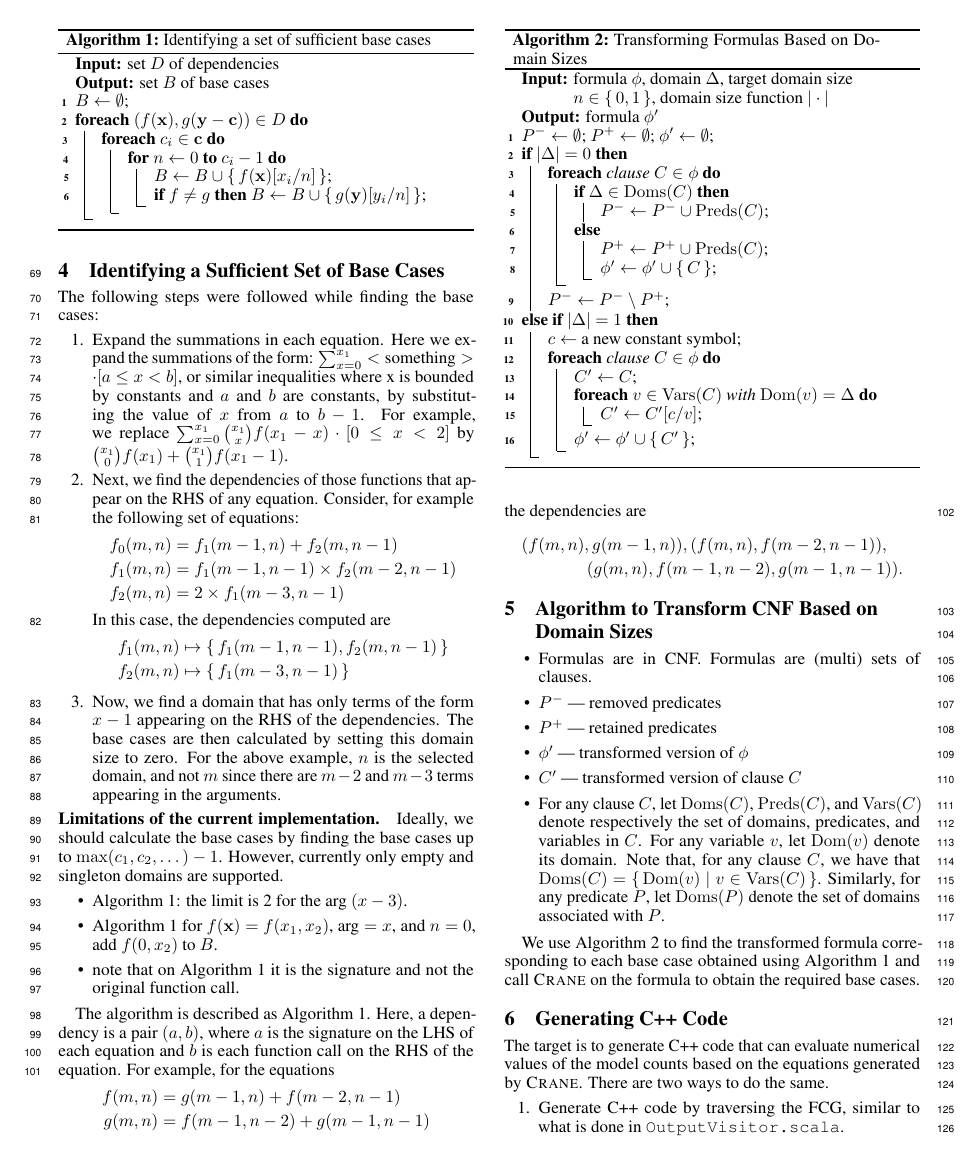
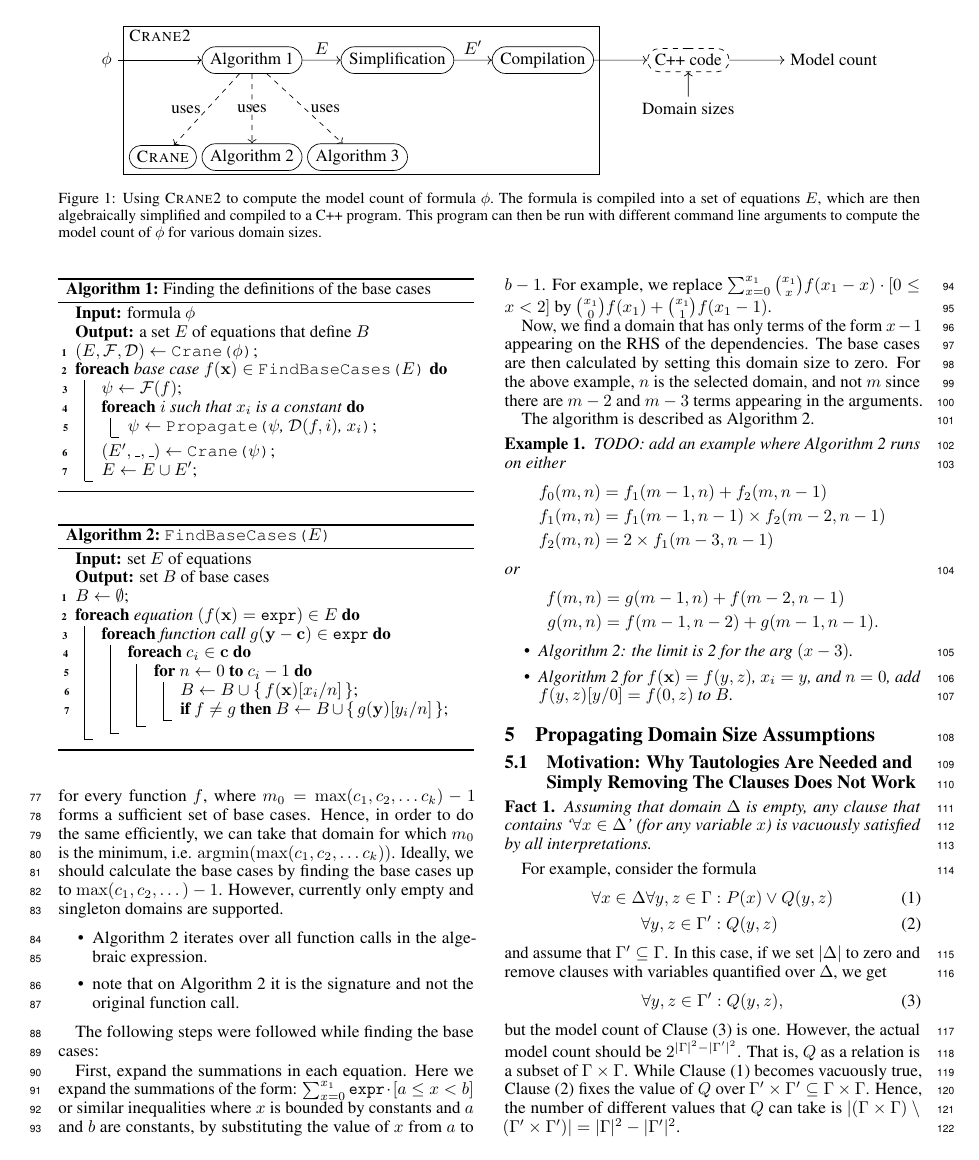
Before and after one commit to dilkas/sat25-ksdm, a LaTeX paper (paper.tex): page 2 of 3. Compiled offline with pdfLaTeX.

Commit message:
A high-level process overview figure

```diff
--- a/paper.tex
+++ b/paper.tex
@@ -22,6 +22,7 @@
 \usepackage{microtype}
 \usepackage{amsfonts}
 \usepackage{mathtools}
+\usepackage{tikz}
 
 % Comment out this line in the camera-ready submission
 \linenumbers
@@ -39,6 +40,7 @@
 \newtheorem{theorem}{Theorem}
 \newtheorem{definition}{Definition}
 \newtheorem*{remark}{Remark}
+\newtheorem{fact}{Fact}
 
 % PDF Info Is REQUIRED.
 % Please **do not** include Title and Author information
@@ -91,3 +106,39 @@
 
 \section{Introduction}
 
+\begin{figure*}[t]
+  \centering
+  \begin{tikzpicture}
+    \node at (0, 0) (formula) {$\phi$};
+    \node[draw,rounded rectangle] at (3, 0) (alg1) {\Cref{alg:main}};
+    \node[draw,rounded rectangle] at (6, 0) (simplification) {Simplification};
+    \node[draw,rounded rectangle] at (9, 0) (compilation) {Compilation};
+
+    \node[draw,rounded rectangle,dashed] at (12, 0) (cpp) {C++ code};
+    \node at (12, -1) (sizes) {Domain sizes};
+
+    \node at (15, 0) (count) {Model count};
+
+    \node[draw,rounded rectangle] at (3, -2) (alg2) {\Cref{alg1}};
+    \node[draw,rounded rectangle,left = 0.1cm of alg2] (crane) {\textsc{Crane}};
+    \node[draw,rounded rectangle,right = 0.1cm of alg2] (alg3) {\Cref{alg2}};
+
+    \node[draw,fit={(alg1) (simplification) (compilation) (crane) (alg2) (alg3)},inner ysep=7pt,yshift=5pt] {};
+    \node at (1.1, 0.5) {\textsc{Crane2}};
+
+    \draw[->] (formula) -- (alg1);
+    \draw[->] (alg1) -- node[above] {$E$} (simplification);
+    \draw[->] (simplification) -- node[above] {$E'$} (compilation);
+    \draw[->] (compilation) -- (cpp);
+    \draw[->] (sizes) -- (cpp);
+    \draw[->] (cpp) -- (count);
+
+    \draw[->,dashed] (alg1) -- node[midway,left] {uses} (crane);
+    \draw[->,dashed] (alg1) -- node[midway] {uses} (alg2);
+    \draw[->,dashed] (alg1) -- node[midway,right] {uses} (alg3);
+  \end{tikzpicture}
+  \caption{Using \textsc{Crane2} to compute the model count of formula $\phi$.\
+    The formula is compiled into a set of equations $E$, which are then
+    algebraically simplified and compiled to a C++ program. This program can
+    then be run with different command line arguments to compute the model count
+    of $\phi$ for various domain sizes.}
@@ -192,2 +219 @@ all occurrences of $x$ in $C$.
 
-\section{Identifying a Sufficient Set of Base Cases}
@@ -194,11 +246,37 @@ all occurrences of $x$ in $C$.
 
 \begin{algorithm}[t]
-  \caption{Identifying a set of sufficient base cases}\label{alg1}
-  \KwIn{set $D$ of dependencies}
+  \caption{Finding the definitions of the base cases}\label{alg:main}
+  \KwIn{formula $\phi$}
+  \KwOut{a set $E$ of equations that define $B$}
+  $(E, \mathcal{F}, \mathcal{D}) \gets \Crane{$\phi$}$\;
+  \ForEach{base case $f(\mathbf{x}) \in \FindBaseCases{$E$}$}{
+    $\psi \gets \mathcal{F}(f)$\;
+    \ForEach{$i$ such that $x_{i}$ is a constant}{
+      $\psi \gets \Propagate{$\psi$, $\mathcal{D}(f, i)$, $x_i$}$\;
+    }
+    $(E', \textunderscore, \textunderscore) \gets \Crane{$\psi$}$\;
+    $E \gets E \cup E'$\;
+  }
+\end{algorithm}
+
+See \cref{alg:main}
+
+% TODO: extend it to work with base cases that are themselves recursive
+
+% TODO: what does it mean for a set of equations to define a set of base cases?
+
+% TODO: for base cases, we will also use the f(\mathbf{x}) notation
+
+\section{Identifying a Sufficient Set of Base Cases}\label{sec:identifying}
+
+\begin{algorithm}[t]
+  \caption{\protect\FindBaseCases{$E$}}\label{alg1}
+  \KwIn{set $E$ of equations}
   \KwOut{set $B$ of base cases}
 
   $B \gets \emptyset$\;
-  \ForEach{$(f(\mathbf{x}), g(\mathbf{y} - \mathbf{c})) \in D$}{
+  \ForEach{equation $(f(\mathbf{x}) = \expr{}) \in E$}{
+    \ForEach{function call $g(\mathbf{y} - \mathbf{c}) \in \expr{}$}{\label{line:functioncall}
       \ForEach{$c_{i} \in \mathbf{c}$}{
         \For{$n \gets 0$ \KwTo $c_{i} - 1$}{\label{line:lim}
           $B \gets B \cup \{\, f(\mathbf{x})[x_{i}/n] \,\}$\;\label{line:insert}
@@ -206,51 +284,89 @@ all occurrences of $x$ in $C$.
         }
       }
     }
+  }
 \end{algorithm}
 
+We know that if, say, on the RHS of all equations, the domain size appears as
+$m - c_1, m - c_2, \dots, m - c_k$, then finding $f(0, x_1, x_2, \dots)$,
+$f(1, x_1, x_2, \dots)$, $\dots f(m_0, x_1, x_2, \dots)$ for every function $f$,
+where $m_0 = \max(c_1, c_2, \dots c_k) - 1$ forms a sufficient set of base
+cases. Hence, in order to do the same efficiently, we can take that domain for
+which $m_0$ is the minimum, i.e. $\argmin(\max(c_1, c_2, \dots c_k))$. Ideally,
+we should calculate the base cases by finding the base cases up to
+$\max(c_{1}, c_{2}, \dots) - 1$. However, currently only empty and singleton
+domains are supported.
+
+\begin{itemize}
+  \item \cref{line:functioncall} iterates over all function calls in the
+        algebraic expression.
+  \item note that on \cref{line:signature} it is the signature and not the
+        original function call.
+\end{itemize}
+
+% TODO: remove the 'dependencies' data structure from the description
+
 The following steps were followed while finding the base cases:
-\begin{enumerate}
-  \item Expand the summations in each equation. Here we expand the summations of
-        the form:
-        $\sum_{x=0}^{x_{1}}<\textnormal{something}> \cdot [a \le x < b]$, or
-        similar inequalities where x is bounded by constants and $a$ and $b$ are
-        constants, by substituting the value of $x$ from $a$ to $b-1$. For
-        example, we replace
+
+First, expand the summations in each equation. Here we expand the summations of
+the form: $\sum_{x=0}^{x_{1}} \expr{} \cdot [a \le x < b]$ or similar
+inequalities where $x$ is bounded by constants and $a$ and $b$ are constants, by
+substituting the value of $x$ from $a$ to $b-1$. For example, we replace
 $\sum_{x=0}^{x_1} \binom{x_{1}}{x} f(x_1 - x) \cdot [0 \le x < 2]$ by
 $\binom{x_{1}}{0} f(x_1) + \binom{x_{1}}{1} f(x_1-1)$.
-  \item Next, we find the dependencies of those functions that appear on the
-        RHS of any equation. Consider, for example the following set
-        of equations:
+
+Now, we find a domain that has only terms of the form $x-1$ appearing on the RHS
+of the dependencies. The base cases are then calculated by setting this domain
+size to zero. For the above example, $n$ is the selected domain, and not $m$
+since there are $m-2$ and $m-3$ terms appearing in the arguments.
+
+The algorithm is described as \cref{alg1}.
+
+\begin{example}
+  TODO: add an example where \cref{alg1} runs on either
   \begin{align*}
     f_{0}(m, n) &= f_{1}(m-1, n) + f_{2}(m, n-1)\\
     f_{1}(m, n) &= f_{1}(m-1, n-1) \times f_{2}(m-2, n-1)\\
     f_{2}(m, n) &= 2 \times f_{1}(m-3, n-1)
   \end{align*}
-        In this case, the dependencies computed are
+  or
   \begin{align*}
-          f_{1}(m, n) &\mapsto \{\, f_{1}(m-1, n-1), f_{2}(m, n-1) \,\}\\
-          f_{2}(m, n) &\mapsto \{\, f_{1}(m-3, n-1) \,\}
+    f(m, n) &= g(m-1, n) + f(m-2, n-1)\\
+    g(m, n) &= f(m-1, n-2) + g(m-1, n-1).
   \end{align*}
-  \item Now, we find a domain that has only terms of the form $x-1$ appearing on
-        the RHS of the dependencies. The base cases are then calculated by
-        setting this domain size to zero. For the above example, $n$ is the
-        selected domain, and not $m$ since there are $m-2$ and $m-3$ terms
-        appearing in the arguments.
-\end{enumerate}
-
-\paragraph{Limitations of the current implementation.} Ideally, we should
-calculate the base cases by finding the base cases up to
-$\max(c_{1}, c_{2}, \dots) - 1$. However, currently only empty and singleton
-domains are supported.
 
   \begin{itemize}
     \item \cref{line:lim}: the limit is 2 for the arg $(x-3)$.
-  \item \cref{line:insert} for $f(\mathbf{x}) = f(x_{1}, x_{2})$,
-        $\text{arg} = x$, and $n = 0$, add $f(0, x_{2})$ to $B$.
-  \item note that on \cref{line:signature} it is the signature and not the
-        original function call.
+    \item \cref{line:insert} for $f(\mathbf{x}) = f(y, z)$, $x_{i} = y$, and
+          $n = 0$, add $f(y, z)[y/0] = f(0, z)$ to $B$.
   \end{itemize}
+\end{example}
 
-The algorithm is described as \cref{alg1}. Here, a dependency is a pair
-$(a, b)$, where $a$ is the signature on the LHS of each equation and $b$ is each
-function call on the RHS of the equation. For example, for the equations
+\section{Propagating Domain Size Assumptions}\label{sec:simplifying}
+
+\subsection{Motivation: Why Tautologies Are Needed and Simply Removing The
+  Clauses Does Not Work}
+
+\begin{fact}
+  Assuming that domain $\Delta$ is empty, any clause that contains
+  `$\forall x \in \Delta$' (for any variable $x$) is vacuously satisfied by all
+  interpretations.
+\end{fact}
+
+For example, consider the formula
+\begin{align}
+  \forall x \in \Delta \forall y, z \in \Gamma &: P(x) \lor Q(y, z)\label[formula]{eq:example1}\\
+  \forall y, z \in \Gamma' &: Q(y, z)\label[formula]{eq:example2}
+\end{align}
+and assume that $\Gamma' \subseteq \Gamma$. In this case, if we set $|\Delta|$
+to zero and remove clauses with variables quantified over $\Delta$, we get
+\begin{equation}\label[formula]{eq:simplified}
+  \forall y, z \in \Gamma' : Q(y, z),
+\end{equation}
+but the model count of \cref{eq:simplified} is one. However, the actual model
+count should be $2^{|\Gamma|^2 - |\Gamma'|^2}$. That is, $Q$ as a relation is a
+subset of $\Gamma \times \Gamma$. While \cref{eq:example1} becomes vacuously
+true, \cref{eq:example2} fixes the value of $Q$ over
+$\Gamma' \times \Gamma' \subseteq \Gamma \times \Gamma$. Hence, the number of
+different values that $Q$ can take is
+$|(\Gamma \times \Gamma) \setminus (\Gamma' \times \Gamma')| = |\Gamma|^{2} - |\Gamma'|^{2}$.
@@ -257,33 +378,28 @@ function call on the RHS of the equation. For example, for the equations
 \begin{align*}
-  f(m, n) &= g(m-1, n) + f(m-2, n-1)\\
-  g(m, n) &= f(m-1, n-2) + g(m-1, n-1)
+  \forall y, z \in \Gamma &: Q(y, z) \lor \neg Q(y, z) \\
+  \forall y, z \in \Gamma' &: Q(y, z).
 \end{align*}
-the dependencies are
-\begin{multline*}
-  (f(m, n), g(m - 1, n)), (f(m, n), f(m - 2, n - 1)),\\
-  (g(m, n), f(m - 1, n - 2), g(m - 1, n - 1)).
-\end{multline*}
+The model count returned by this will also consider the truth value of $Q$ over
+$y \in \Gamma \setminus \Gamma'$ or $z \in \Gamma \setminus \Gamma'$.
 
-\section{Algorithm to Transform CNF Based on Domain Sizes}
+\subsection{The Solution}
 
 \begin{algorithm}[t]
-  \caption{Transforming Formulas Based on Domain Sizes}\label{alg2}
-  \KwIn{formula $\phi$, domain $\Delta$, target domain size $n \in \{\, 0, 1 \,\}$, domain size function $|\cdot|$}
+  \caption{\protect\Propagate{$\phi$, $\Delta$, $n$}}\label{alg2}
+  \KwIn{formula $\phi$, domain $\Delta$, domain size $n \in \{\, 0, 1 \,\}$}
   \KwOut{formula $\phi'$}
-  $P^{-} \gets \emptyset$; $P^{+} \gets \emptyset$; $\phi' \gets \emptyset$\;
-  \uIf{$|\Delta| = 0$}{
+  $\phi' \gets \emptyset$\;
+  \uIf{$n = 0$}{
     \ForEach{clause $C \in \phi$}{
-      \uIf{$\Delta \in \Doms(C)$}{
-        $P^{-} \gets P^{-} \cup \Preds(C)$\;
+      \lIf{$\Delta \not\in \Doms(C)$}{$\phi' \gets \phi' \cup \{\, C \,\}$}
+      $C' \gets \{\, l \in C \mid \Delta \not\in \Doms(l) \,\}$\;
+      \If{$\Delta \in \Doms(C)$ {\bf and} $C' \ne \emptyset$}{
+        $l \gets \text{an arbitrary literal in } C'$\;
+        $\phi' \gets \phi' \cup \{\, C' \cup \{\, \neg l \,\} \,\} $\;
+      }% TODO: find the source code and check: 1) what we're doing with unit clauses, 2) whether we just randomly pick any literal to negate
+    }
   }
   \Else{
-        $P^{+} \gets P^{+} \cup \Preds(C)$\;
-        $\phi' \gets \phi' \cup \{\, C \,\}$\;
-      }
-    }
-    $P^{-} \gets P^{-} \setminus P^{+}$\;
-  }
-  \ElseIf{$|\Delta| = 1$}{
     $c \gets$ a new constant symbol\;
     \ForEach{clause $C \in \phi$}{
       $C' \gets C$\;
@@ -294,22 +410,3 @@ the dependencies are
     }
   }
 \end{algorithm}
-% TODO: the removed empty domains should be replaced by smoothing/tautological
-% constructions
-
-% TODO: either the target domain size or the domain size function needs to go
-
-\begin{itemize}
-  \item Formulas are in CNF. Formulas are (multi) sets of clauses.
-  \item $P^{-}$ --- removed predicates
-  \item $P^{+}$ --- retained predicates
-  \item $\phi'$ --- transformed version of $\phi$
-  \item $C'$ --- transformed version of clause $C$
-  \item For any clause $C$, let $\Doms(C)$, $\Preds(C)$, and $\Vars(C)$ denote
-        respectively the set of domains, predicates, and variables in $C$. For
-        any variable $v$, let $\Dom(v)$ denote its domain. Note that, for any
-        clause $C$, we have that
-        $\Doms(C) = \{\, \Dom(v) \mid v \in \Vars(C) \,\}$. Similarly, for any
-        predicate $P$, let $\Doms(P)$ denote the set of domains associated with
-        $P$.
-\end{itemize}
@@ -324,11 +429,3 @@ the required base cases.
 % programs perhaps suitable for supplementary material.
 
 The target is to generate C++ code that can evaluate numerical values of the
-model counts based on the equations generated by \textsc{Crane}. There are two
-ways to do the same.
-\begin{enumerate}
-  \item Generate C++ code by traversing the FCG, similar to what is done in
-        \texttt{OutputVisitor.scala}.
-  \item Parse the equations generated by \textsc{Crane} after simplifying in
-        wolfram and then generate C++ code.
-\end{enumerate}
```
Also changed, not shown: paper.pdf, paper.tex (227 more changed lines). Lines whose indentation alone changed are shown as unchanged.
